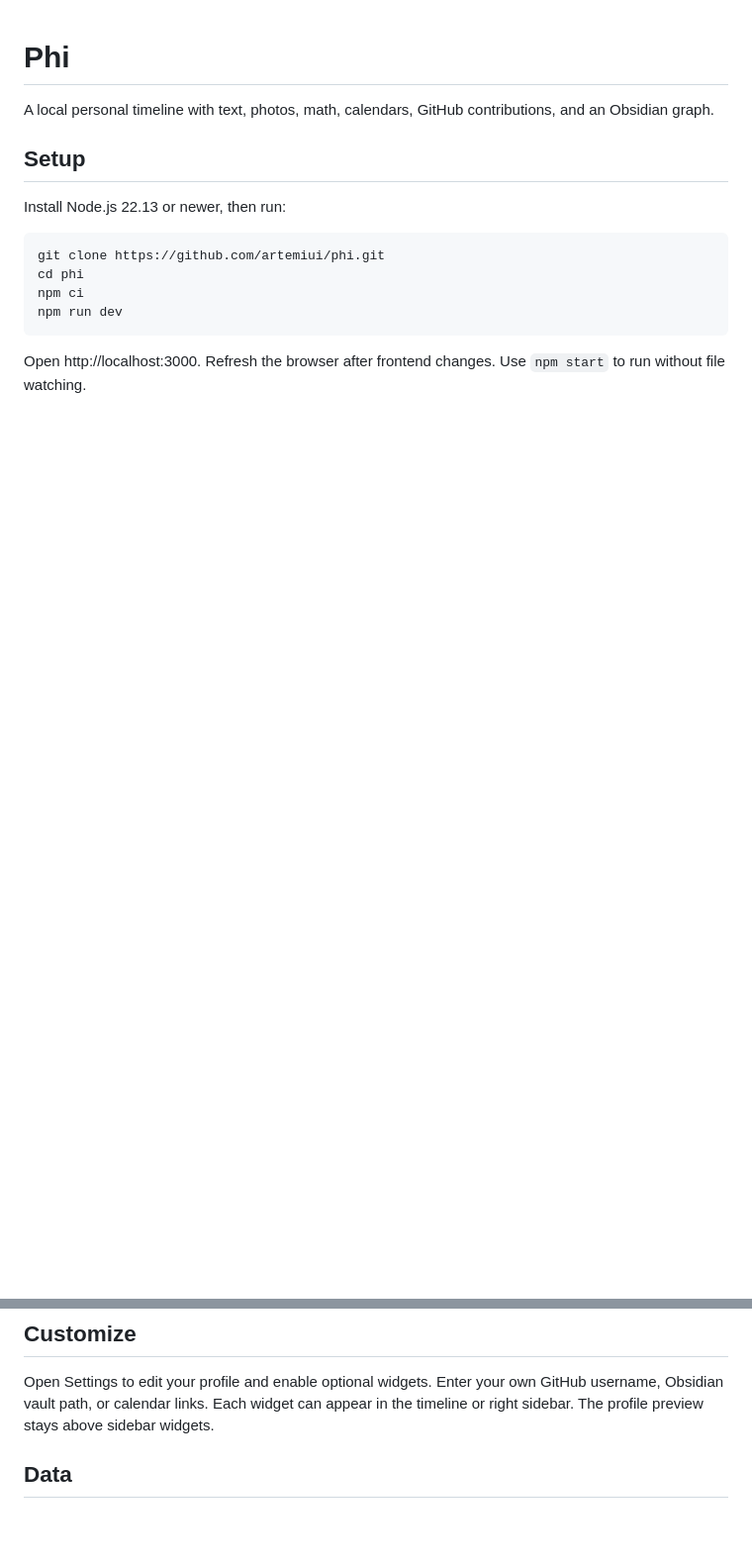
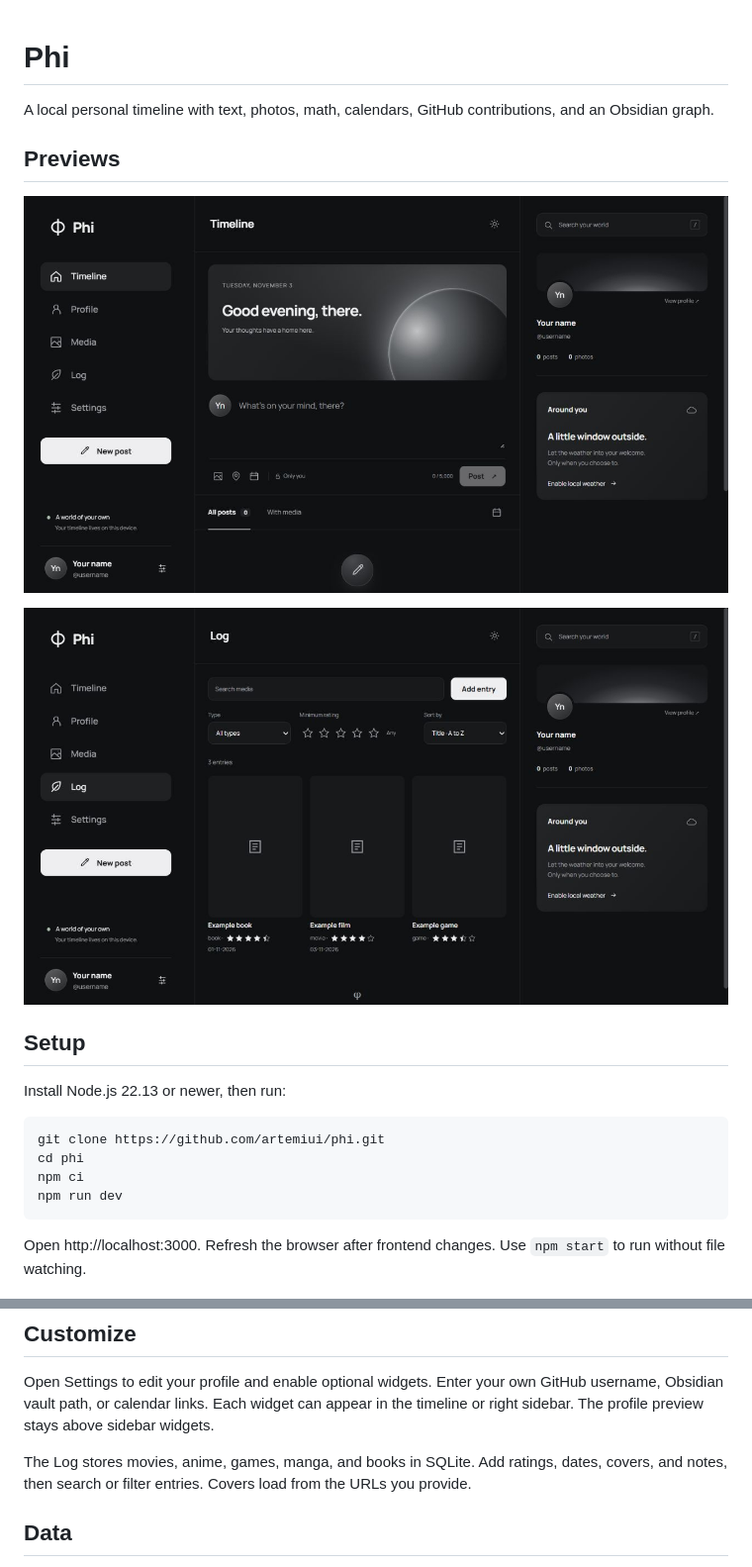
Before and after one commit to artemiui/phi, a Markdown page: README.md, 2 parts joined by grey strips. Shown at 99% size. Drawn GitHub-style; pictures changed too: docs/screenshots/media-log.jpg (added), docs/screenshots/timeline.jpg (added); blank space fills up the shorter version.

Commit message:
Add SQLite media log with ratings, sorting and preview screenshots

```diff
--- a/README.md
+++ b/README.md
@@ -1,6 +1,12 @@
 # Phi
 
 A local personal timeline with text, photos, math, calendars, GitHub contributions, and an Obsidian graph.
+
+## Previews
+
+![Timeline](docs/screenshots/timeline.jpg)
+
+![Log with example entries](docs/screenshots/media-log.jpg)
 
 ## Setup
 
@@ -19,6 +25,8 @@ Open http://localhost:3000. Refresh the browser after frontend changes. Use `npm
 
 Open Settings to edit your profile and enable optional widgets. Enter your own GitHub username, Obsidian vault path, or calendar links. Each widget can appear in the timeline or right sidebar. The profile preview stays above sidebar widgets.
 
+The Log stores movies, anime, games, manga, and books in SQLite. Add ratings, dates, covers, and notes, then search or filter entries. Covers load from the URLs you provide.
+
 ## Data
 
 Data is stored in `data/phi.sqlite` and excluded from Git. Use Settings to export or import a backup. Keep backups and secret calendar links private. Phi runs on localhost for personal use.
```
Also changed, not shown: 11 other files.
